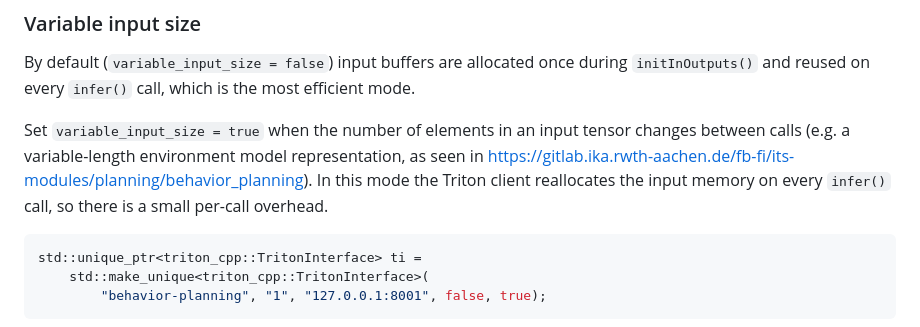
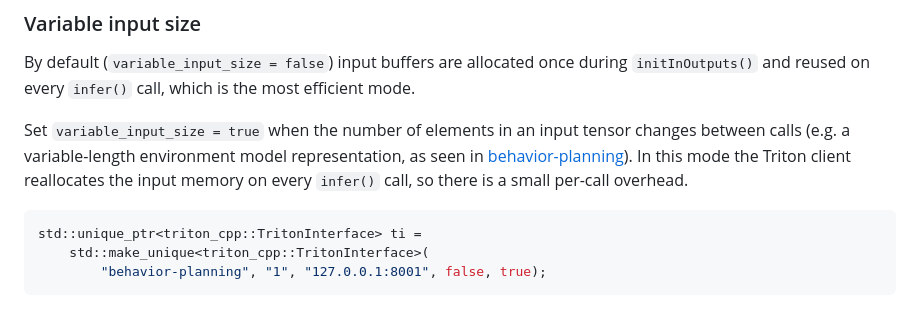
Before and after one commit to openads-project/triton_cpp, a Markdown page: README.md, the part around the change. GitHub-like rendering.

````diff
--- a/README.md
+++ b/README.md
@@ -145,7 +145,7 @@ If the server and client run on the same machine, using shared memory is much mo
 
 By default (`variable_input_size = false`) input buffers are allocated once during `initInOutputs()` and reused on every `infer()` call, which is the most efficient mode.
 
-Set `variable_input_size = true` when the number of elements in an input tensor changes between calls (e.g. a variable-length environment model representation, as seen in https://gitlab.ika.rwth-aachen.de/fb-fi/its-modules/planning/behavior_planning). In this mode the Triton client reallocates the input memory on every `infer()` call, so there is a small per-call overhead.
+Set `variable_input_size = true` when the number of elements in an input tensor changes between calls (e.g. a variable-length environment model representation, as seen in [behavior-planning](https://gitlab.ika.rwth-aachen.de/fb-fi/its-modules/planning/behavior_planning)). In this mode the Triton client reallocates the input memory on every `infer()` call, so there is a small per-call overhead.
 
 ```c++
 std::unique_ptr<triton_cpp::TritonInterface> ti =
````
